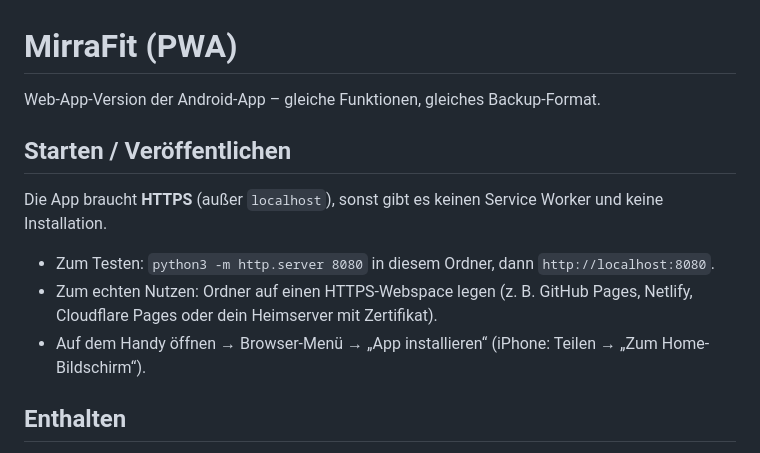
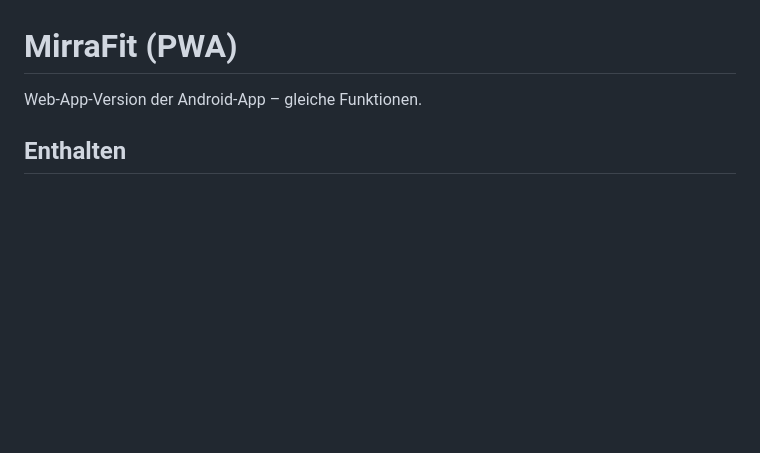
Before and after one commit to IGemiXI/PWA-MirraFit, a Markdown page: README.md, the part around the change. Rendered like a GitHub page; blank space fills up the shorter version.

Commit message:
Update README to simplify app usage instructions
Removed instructions for starting and publishing the app.

```diff
--- a/README.md
+++ b/README.md
@@ -1,12 +1,6 @@
 # MirraFit (PWA)
 
-Web-App-Version der Android-App – gleiche Funktionen, gleiches Backup-Format.
-
-## Starten / Veröffentlichen
-Die App braucht **HTTPS** (außer `localhost`), sonst gibt es keinen Service Worker und keine Installation.
-- Zum Testen: `python3 -m http.server 8080` in diesem Ordner, dann `http://localhost:8080`.
-- Zum echten Nutzen: Ordner auf einen HTTPS-Webspace legen (z. B. GitHub Pages, Netlify, Cloudflare Pages oder dein Heimserver mit Zertifikat).
-- Auf dem Handy öffnen → Browser-Menü → „App installieren“ (iPhone: Teilen → „Zum Home-Bildschirm“).
+Web-App-Version der Android-App – gleiche Funktionen.
 
 ## Enthalten
 Training mit Sätzen, Vorher-Werten, Auto-Ausfüllen, Bestwert-Erkennung, Pausen-Timer (Ton, Vibration, Countdown),
```
